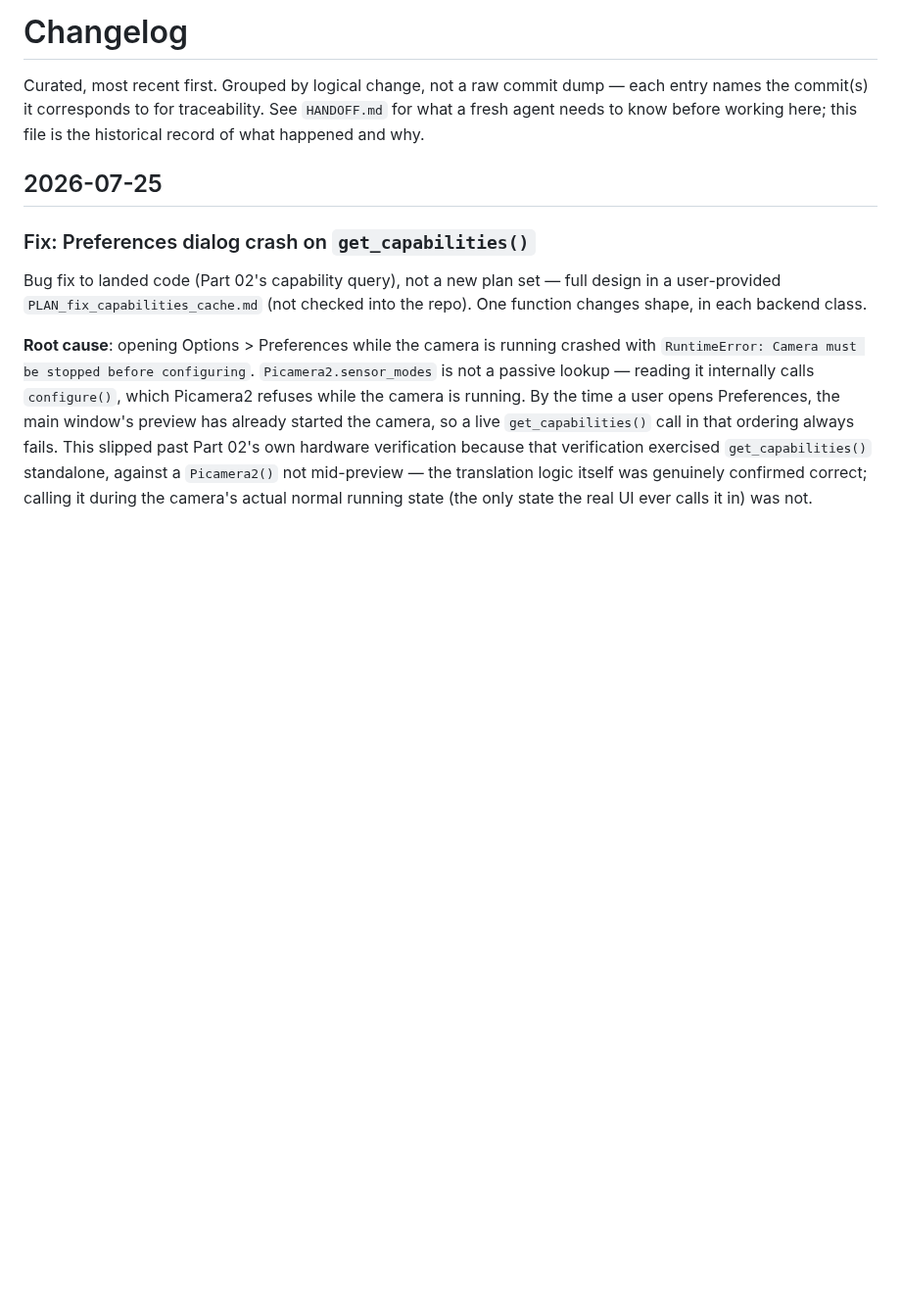
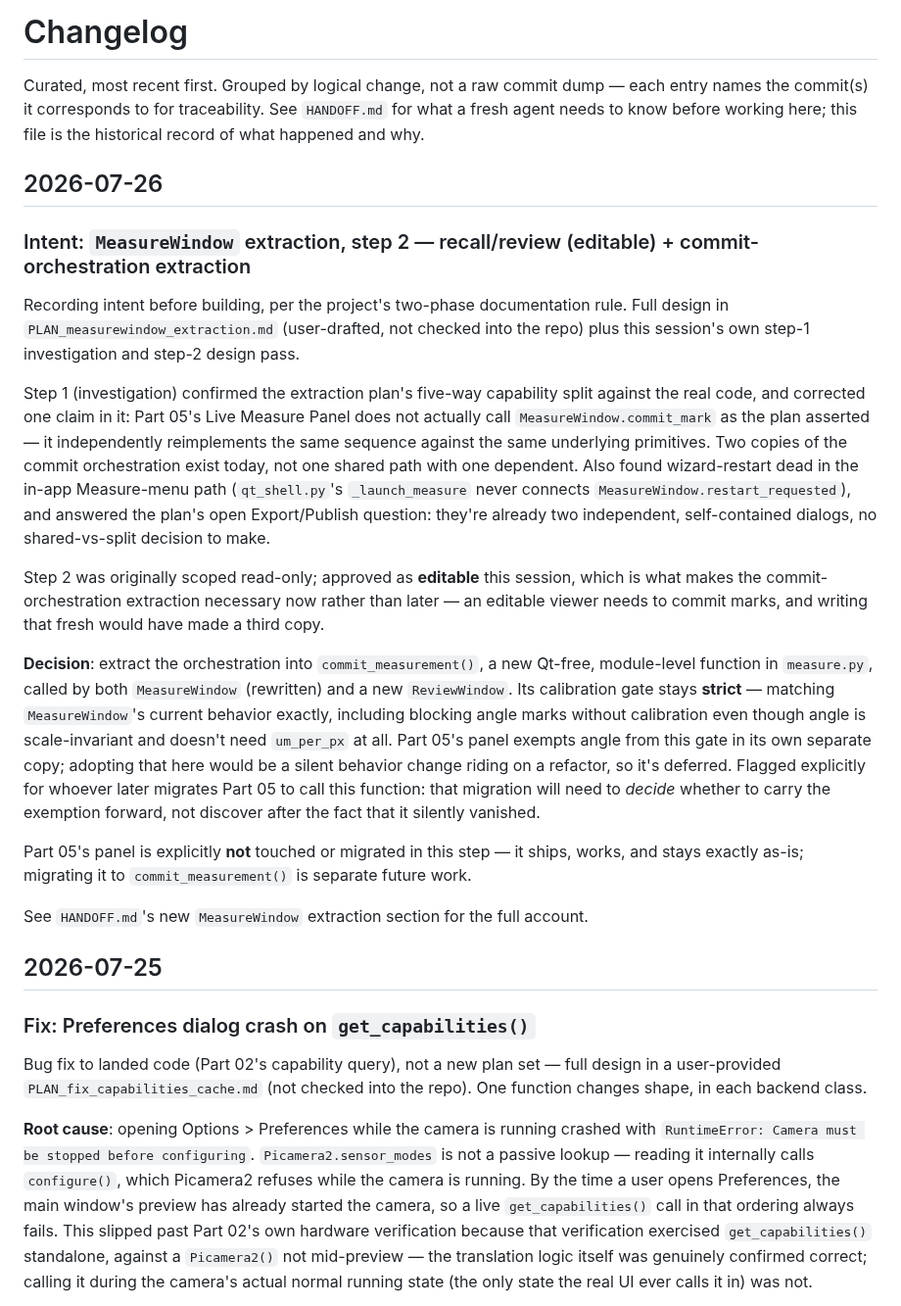
Before and after one commit to slayer8366/OSCam, a Markdown page: CHANGELOG.md, the part around the change. Shown at 98% size. Drawn GitHub-style; blank space fills up the shorter version.

```diff
--- a/CHANGELOG.md
+++ b/CHANGELOG.md
@@ -4,6 +4,50 @@ Curated, most recent first. Grouped by logical change, not a raw commit
 dump — each entry names the commit(s) it corresponds to for traceability.
 See `HANDOFF.md` for what a fresh agent needs to know before working here;
 this file is the historical record of what happened and why.
+
+## 2026-07-26
+
+### Intent: `MeasureWindow` extraction, step 2 — recall/review (editable) + commit-orchestration extraction
+
+Recording intent before building, per the project's two-phase
+documentation rule. Full design in `PLAN_measurewindow_extraction.md`
+(user-drafted, not checked into the repo) plus this session's own step-1
+investigation and step-2 design pass.
+
+Step 1 (investigation) confirmed the extraction plan's five-way capability
+split against the real code, and corrected one claim in it: Part 05's Live
+Measure Panel does not actually call `MeasureWindow.commit_mark` as the
+plan asserted — it independently reimplements the same sequence against
+the same underlying primitives. Two copies of the commit orchestration
+exist today, not one shared path with one dependent. Also found
+wizard-restart dead in the in-app Measure-menu path (`qt_shell.py`'s
+`_launch_measure` never connects `MeasureWindow.restart_requested`), and
+answered the plan's open Export/Publish question: they're already two
+independent, self-contained dialogs, no shared-vs-split decision to make.
+
+Step 2 was originally scoped read-only; approved as **editable** this
+session, which is what makes the commit-orchestration extraction necessary
+now rather than later — an editable viewer needs to commit marks, and
+writing that fresh would have made a third copy.
+
+**Decision**: extract the orchestration into `commit_measurement()`, a new
+Qt-free, module-level function in `measure.py`, called by both
+`MeasureWindow` (rewritten) and a new `ReviewWindow`. Its calibration gate
+stays **strict** — matching `MeasureWindow`'s current behavior exactly,
+including blocking angle marks without calibration even though angle is
+scale-invariant and doesn't need `um_per_px` at all. Part 05's panel
+exempts angle from this gate in its own separate copy; adopting that here
+would be a silent behavior change riding on a refactor, so it's deferred.
+Flagged explicitly for whoever later migrates Part 05 to call this
+function: that migration will need to *decide* whether to carry the
+exemption forward, not discover after the fact that it silently vanished.
+
+Part 05's panel is explicitly **not** touched or migrated in this step —
+it ships, works, and stays exactly as-is; migrating it to
+`commit_measurement()` is separate future work.
+
+See `HANDOFF.md`'s new `MeasureWindow` extraction section for the full
+account.
 
 ## 2026-07-25
 
```
Also changed, not shown: HANDOFF.md (+50 -0 lines).
